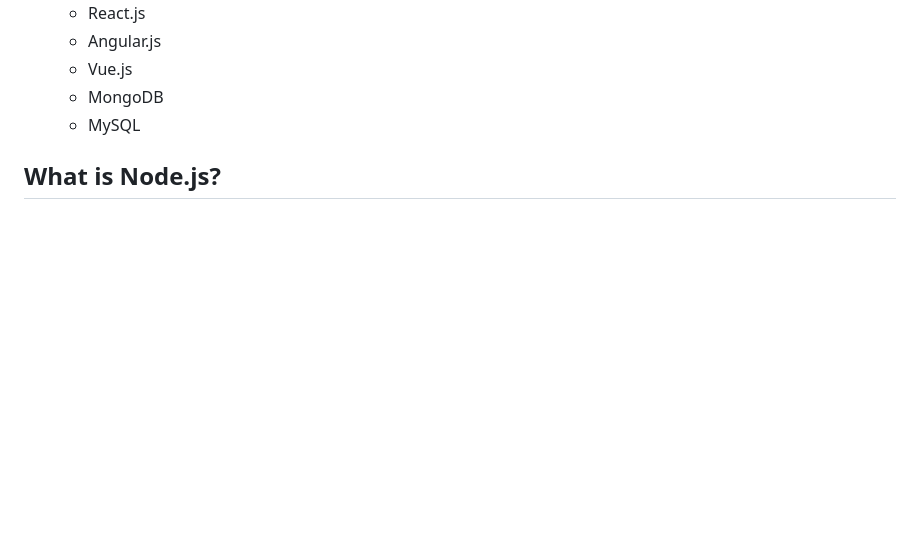
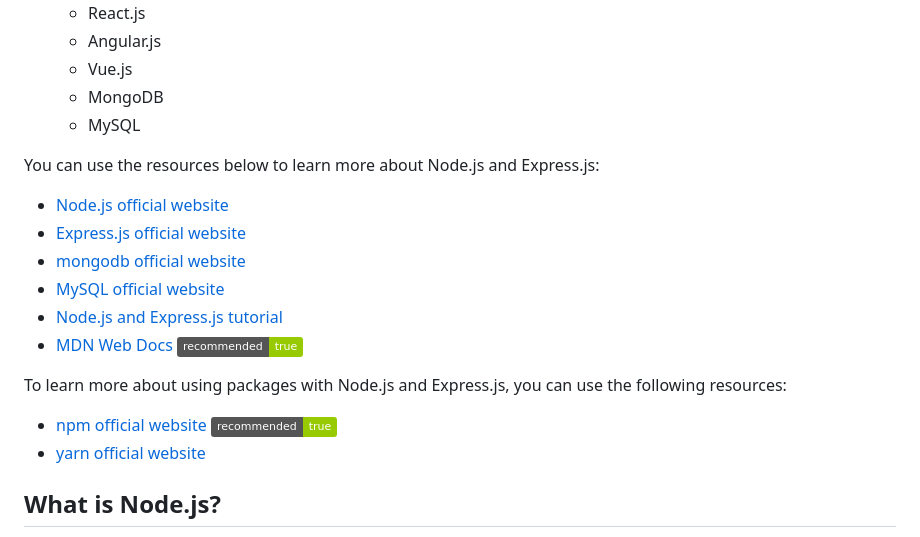
Before and after one commit to gdsclasu/Bootcamp-1.0-Backend-Development-Track-Repo, a Markdown page: intro_to_node_express/intro_to_node_express.md, the part around the change. GitHub-like rendering; badges without logos; blank space fills up the shorter version.

Commit message:
Update: added links to resources

```diff
--- a/intro_to_node_express/intro_to_node_express.md
+++ b/intro_to_node_express/intro_to_node_express.md
@@ -34,6 +34,19 @@ We will cover the following topics:
     - Vue.js
     - MongoDB
     - MySQL
+
+You can use the resources below to learn more about Node.js and Express.js:
+- [Node.js official website](https://nodejs.org/)
+- [Express.js official website](https://expressjs.com/)
+- [mongodb official website](https://www.mongodb.com/)
+- [MySQL official website](https://www.mysql.com/)
+- [Node.js and Express.js tutorial](https://www.tutorialspoint.com/nodejs/index.htm)
+- [MDN Web Docs](https://developer.mozilla.org/en-US/docs/Learn/Server-side/Express_Nodejs) ![recommended](https://img.shields.io/badge/recommended-true-green)
+
+To learn more about using packages with Node.js and Express.js, you can use the following resources:
+- [npm official website](https://www.npmjs.com/) ![recommended](https://img.shields.io/badge/recommended-true-green)
+- [yarn official website](https://yarnpkg.com/)
+
 
 ## What is Node.js?
 Node.js is a JavaScript runtime built on Chrome's V8 JavaScript engine. It is designed to build scalable network applications. It uses an event-driven, non-blocking I/O model that makes it lightweight and efficient. Node.js' package ecosystem, npm, is the largest ecosystem of open source libraries in the world.
```
